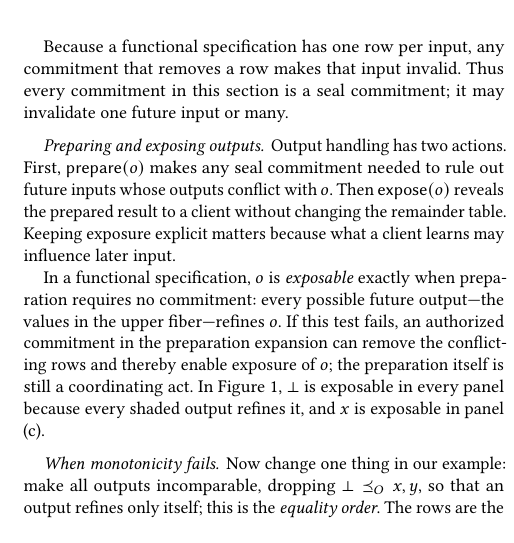
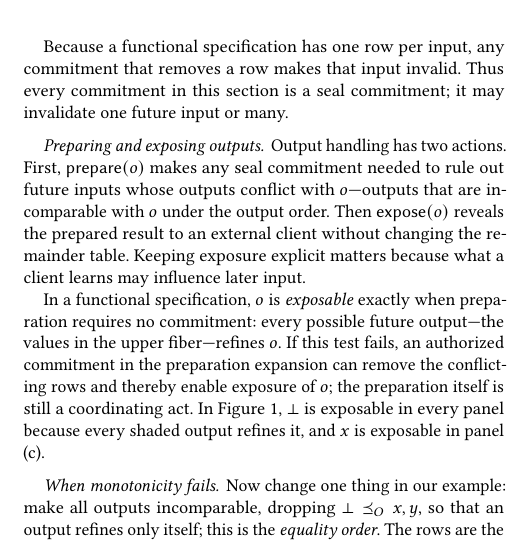
Before and after one commit to jhellerstein/coord-criterion, a LaTeX document (main.tex, which reads sections/functional-calm.tex): part of one column of page 4 of 23, cut so that both start at the same text, the shorter picture padded with empty space. Compiled offline with pdfLaTeX.

Commit message:
minor wording in 2.1

```diff
--- a/sections/functional-calm.tex
+++ b/sections/functional-calm.tex
@@ -229,8 +229,9 @@ is a seal commitment; it may invalidate one future input or many.
 
 \paragraph{Preparing and exposing outputs.}
 Output handling has two actions.  First, $\mathsf{prepare}(o)$ makes any seal
-commitment needed to rule out future inputs whose outputs conflict with $o$.
-Then $\mathsf{expose}(o)$ reveals the prepared result to a client without
+commitment needed to rule out future inputs whose outputs conflict
+with $o$---outputs that are incomparable with $o$ under the output order.
+Then $\mathsf{expose}(o)$ reveals the prepared result to an external client without
 changing the remainder table.  Keeping exposure explicit matters because what
 a client learns may influence later input.
 
```
